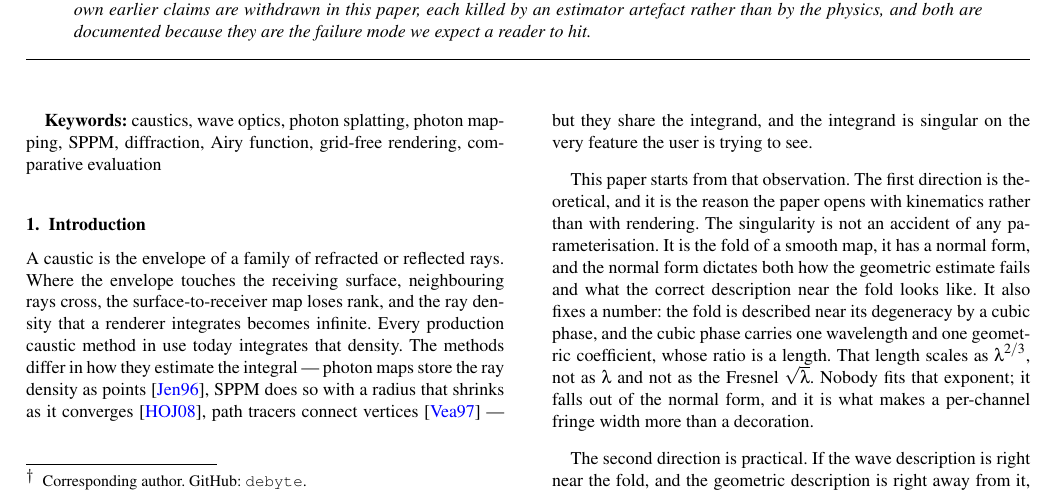
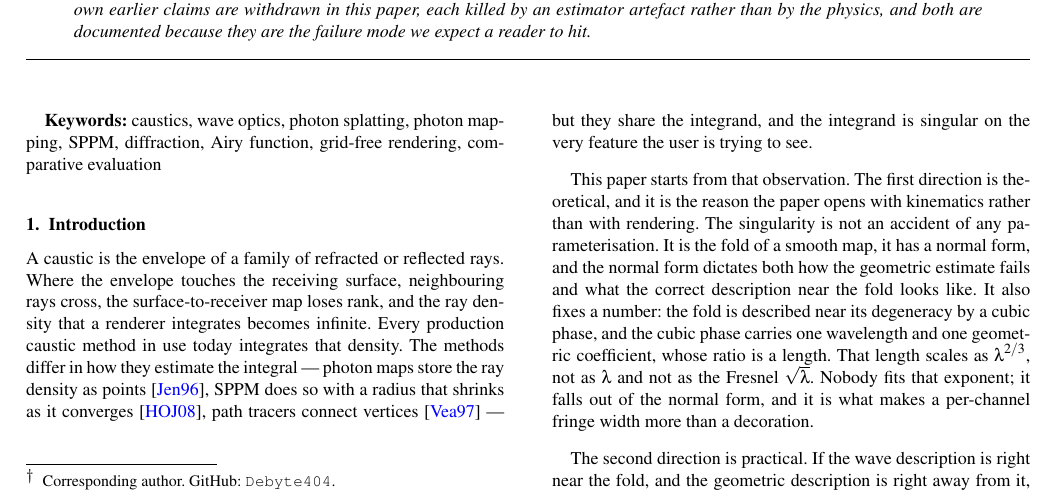
Before and after one commit to Debyte404/LUMENFOLD, a LaTeX document (docs/paper/main.tex, which reads docs/paper/sections/frontmatter.tex): part of page 1 of 23, cut so that both start at the same text. Compiled offline with pdfLaTeX; a LaTeX package or settings file that is missing is left out.

Commit message:
Correct the author's GitHub handle to Debyte404
'debyte' on GitHub is a different account (it holds tsxlink and d3Stream). The
authenticated account whose profile name is this author's is Debyte404.

```diff
--- a/docs/paper/sections/frontmatter.tex
+++ b/docs/paper/sections/frontmatter.tex
@@ -12,9 +12,12 @@
 % orcid.pdf in this directory or the iD renders as nothing at all, with no error.
 % \parbox at 0.98\textwidth rather than full: with the name, the ORCID mark and the
 % thanks mark on one line, a full-measure parbox overflows the title block by 2 pt.
+% The handle is Debyte404 -- "debyte" on GitHub is a DIFFERENT account (it holds
+% tsxlink and d3Stream), and gh is authenticated as Debyte404 whose profile name
+% is this author's.
 \author[A. Chetri]
 {\parbox{0.98\textwidth}{\centering A.\ Chetri\thanks{Corresponding author.
-        GitHub: \texttt{debyte}.}\orcid{0009-0004-2672-3503}
+        GitHub: \texttt{Debyte404}.}\orcid{0009-0004-2672-3503}
         }
         \\
 {\parbox{0.98\textwidth}{\centering $^1$Independent researcher
```
Also changed, not shown: .commandcode/taste/taste.md (added).
